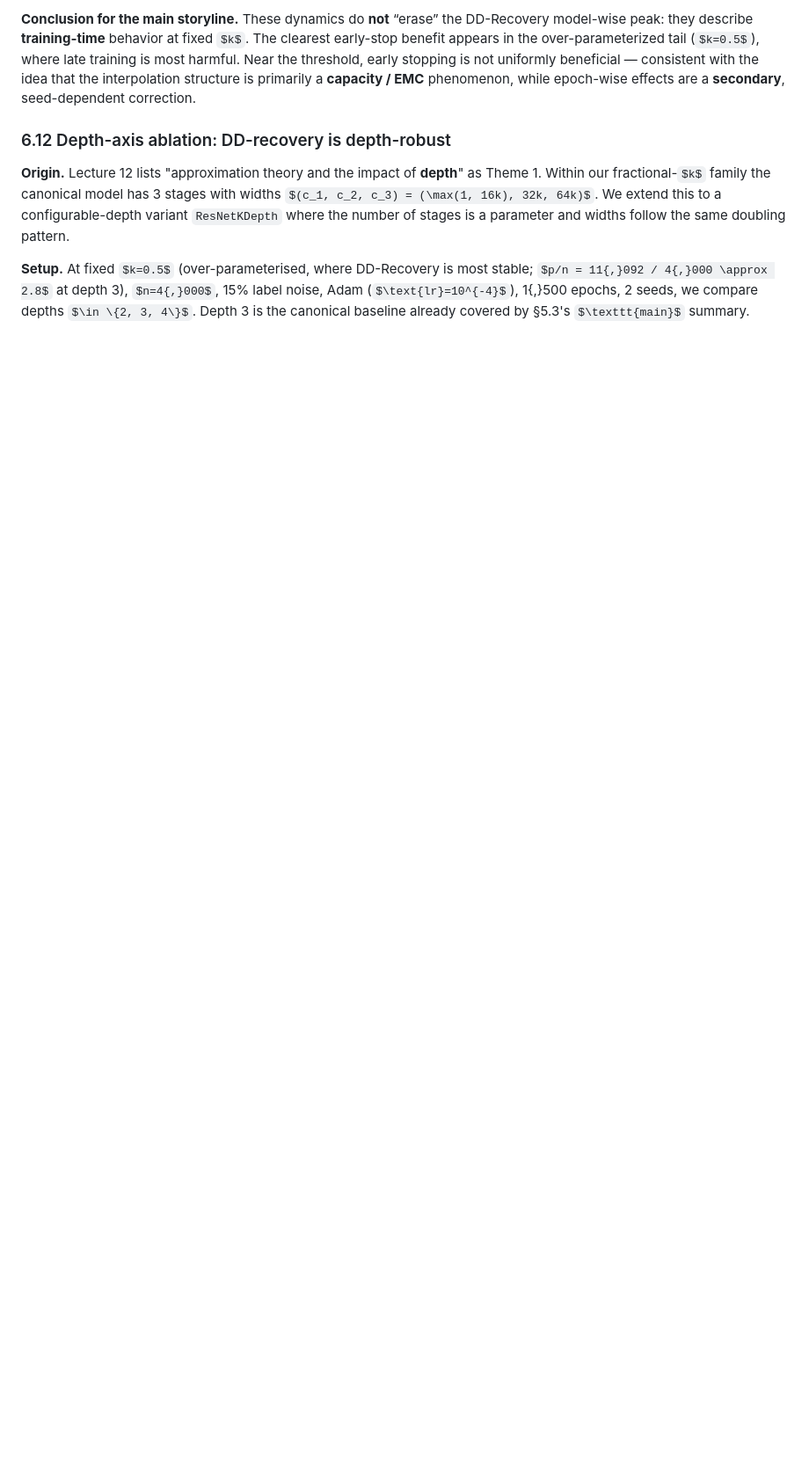
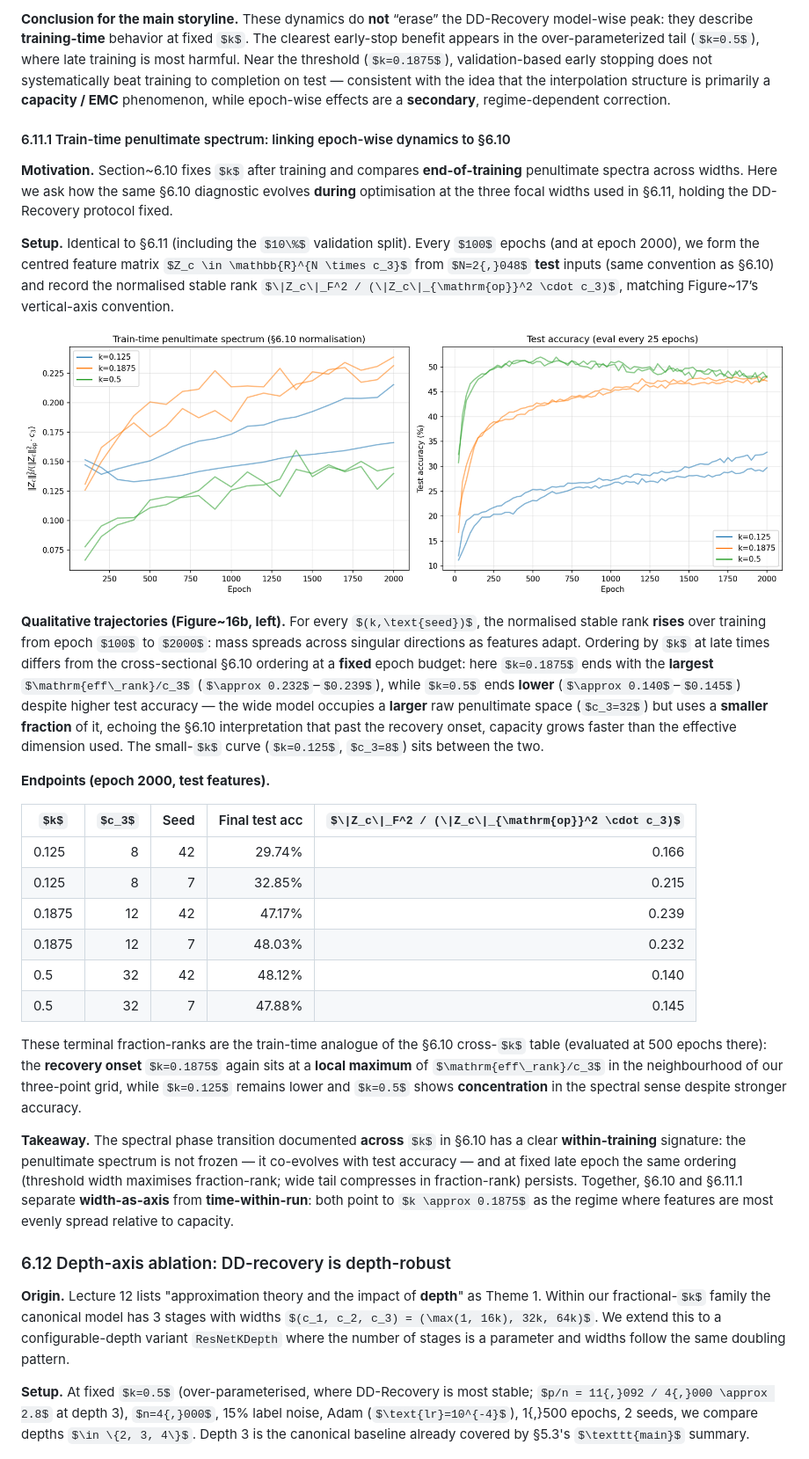
Before and after one commit to shufengc/double-descent-deep-learning, a Markdown page: report.md, the part around one of its changes. Shown at 88% size. GitHub-like rendering; pictures changed too: figures/fractionalk_epochwise_spectral.png (added); some formulas as TeX source; blank space fills up the shorter version.

```diff
--- a/report.md
+++ b/report.md
@@ -685,5 +689,30 @@ Three consistent patterns emerge:
 
-**Conclusion for the main storyline.** These dynamics do **not** “erase” the DD-Recovery model-wise peak: they describe **training-time** behavior at fixed $k$. The clearest early-stop benefit appears in the over-parameterized tail ($k=0.5$), where late training is most harmful. Near the threshold, early stopping is not uniformly beneficial — consistent with the idea that the interpolation structure is primarily a **capacity / EMC** phenomenon, while epoch-wise effects are a **secondary**, seed-dependent correction.
+**Conclusion for the main storyline.** These dynamics do **not** “erase” the DD-Recovery model-wise peak: they describe **training-time** behavior at fixed $k$. The clearest early-stop benefit appears in the over-parameterized tail ($k=0.5$), where late training is most harmful. Near the threshold ($k=0.1875$), validation-based early stopping does not systematically beat training to completion on test — consistent with the idea that the interpolation structure is primarily a **capacity / EMC** phenomenon, while epoch-wise effects are a **secondary**, regime-dependent correction.
+
+#### 6.11.1 Train-time penultimate spectrum: linking epoch-wise dynamics to §6.10
+
+**Motivation.** Section~6.10 fixes $k$ after training and compares **end-of-training** penultimate spectra across widths. Here we ask how the same §6.10 diagnostic evolves **during** optimisation at the three focal widths used in §6.11, holding the DD-Recovery protocol fixed.
+
+**Setup.** Identical to §6.11 (including the $10\%$ validation split). Every $100$ epochs (and at epoch 2000), we form the centred feature matrix $Z_c \in \mathbb{R}^{N \times c_3}$ from $N=2{,}048$ **test** inputs (same convention as §6.10) and record the normalised stable rank $\|Z_c\|_F^2 / (\|Z_c\|_{\mathrm{op}}^2 \cdot c_3)$, matching Figure~17’s vertical-axis convention.
+
+![Figure 16b: Train-time normalised stable rank and test accuracy — fractional-$k$ protocol ($n=4{,}000$, 15\% noise, two seeds per $k$)](figures/fractionalk_epochwise_spectral.png)
+
+**Qualitative trajectories (Figure~16b, left).** For every $(k,\text{seed})$, the normalised stable rank **rises** over training from epoch $100$ to $2000$: mass spreads across singular directions as features adapt. Ordering by $k$ at late times differs from the cross-sectional §6.10 ordering at a **fixed** epoch budget: here $k=0.1875$ ends with the **largest** $\mathrm{eff\_rank}/c_3$ ($\approx 0.232$–$0.239$), while $k=0.5$ ends **lower** ($\approx 0.140$–$0.145$) despite higher test accuracy — the wide model occupies a **larger** raw penultimate space ($c_3=32$) but uses a **smaller fraction** of it, echoing the §6.10 interpretation that past the recovery onset, capacity grows faster than the effective dimension used. The small-$k$ curve ($k=0.125$, $c_3=8$) sits between the two.
+
+**Endpoints (epoch 2000, test features).**
+
+| $k$ | $c_3$ | Seed | Final test acc | $\|Z_c\|_F^2 / (\|Z_c\|_{\mathrm{op}}^2 \cdot c_3)$ |
+|---|---:|---:|---:|---:|
+| 0.125 | 8 | 42 | 29.74% | 0.166 |
+| 0.125 | 8 | 7  | 32.85% | 0.215 |
+| 0.1875 | 12 | 42 | 47.17% | 0.239 |
+| 0.1875 | 12 | 7  | 48.03% | 0.232 |
+| 0.5 | 32 | 42 | 48.12% | 0.140 |
+| 0.5 | 32 | 7  | 47.88% | 0.145 |
+
+These terminal fraction-ranks are the train-time analogue of the §6.10 cross-$k$ table (evaluated at 500 epochs there): the **recovery onset** $k=0.1875$ again sits at a **local maximum** of $\mathrm{eff\_rank}/c_3$ in the neighbourhood of our three-point grid, while $k=0.125$ remains lower and $k=0.5$ shows **concentration** in the spectral sense despite stronger accuracy.
+
+**Takeaway.** The spectral phase transition documented **across** $k$ in §6.10 has a clear **within-training** signature: the penultimate spectrum is not frozen — it co-evolves with test accuracy — and at fixed late epoch the same ordering (threshold width maximises fraction-rank; wide tail compresses in fraction-rank) persists. Together, §6.10 and §6.11.1 separate **width-as-axis** from **time-within-run**: both point to $k \approx 0.1875$ as the regime where features are most evenly spread relative to capacity.
 
 ### 6.12 Depth-axis ablation: DD-recovery is depth-robust
 
```
Also changed, not shown: other parts of report.md (+16 -12 lines), 8 other files.
